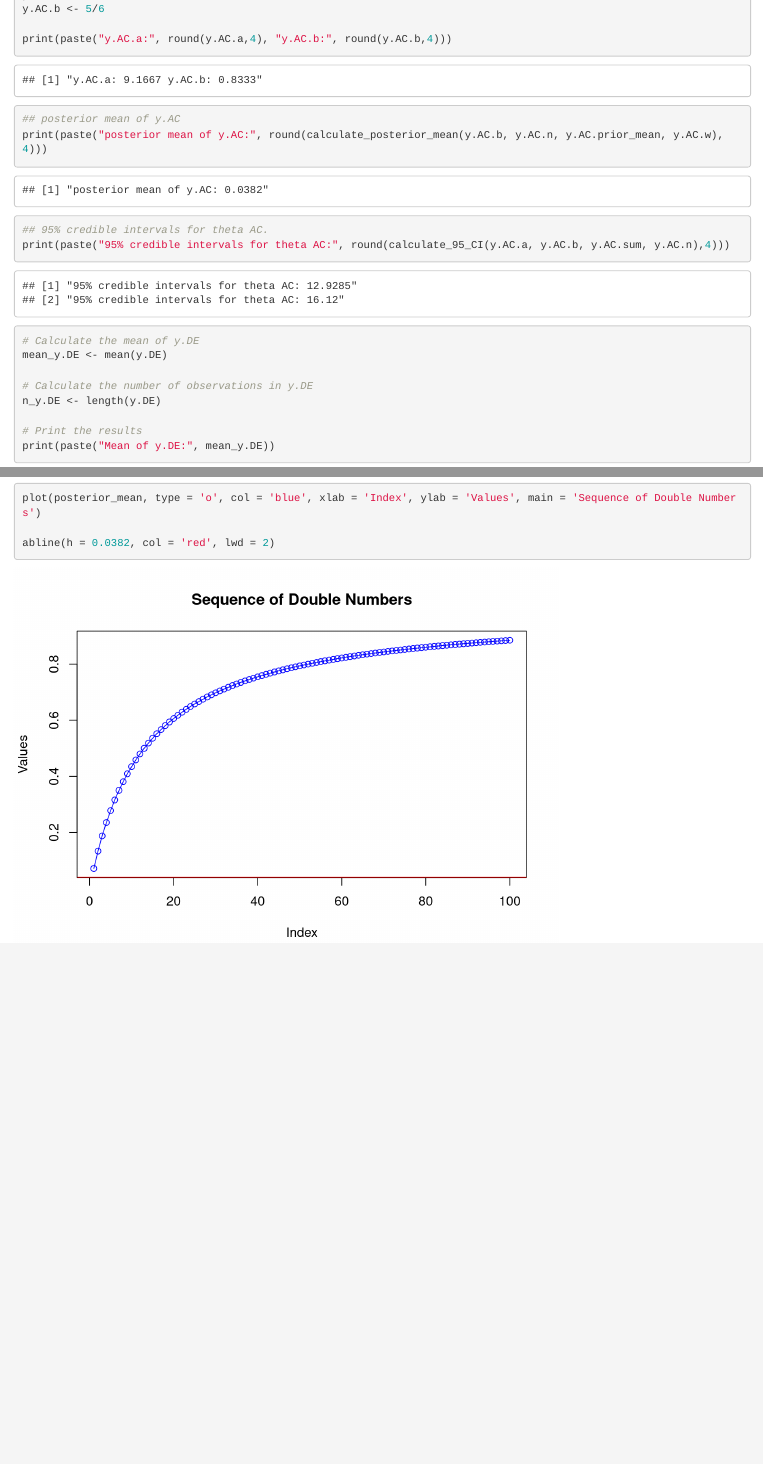
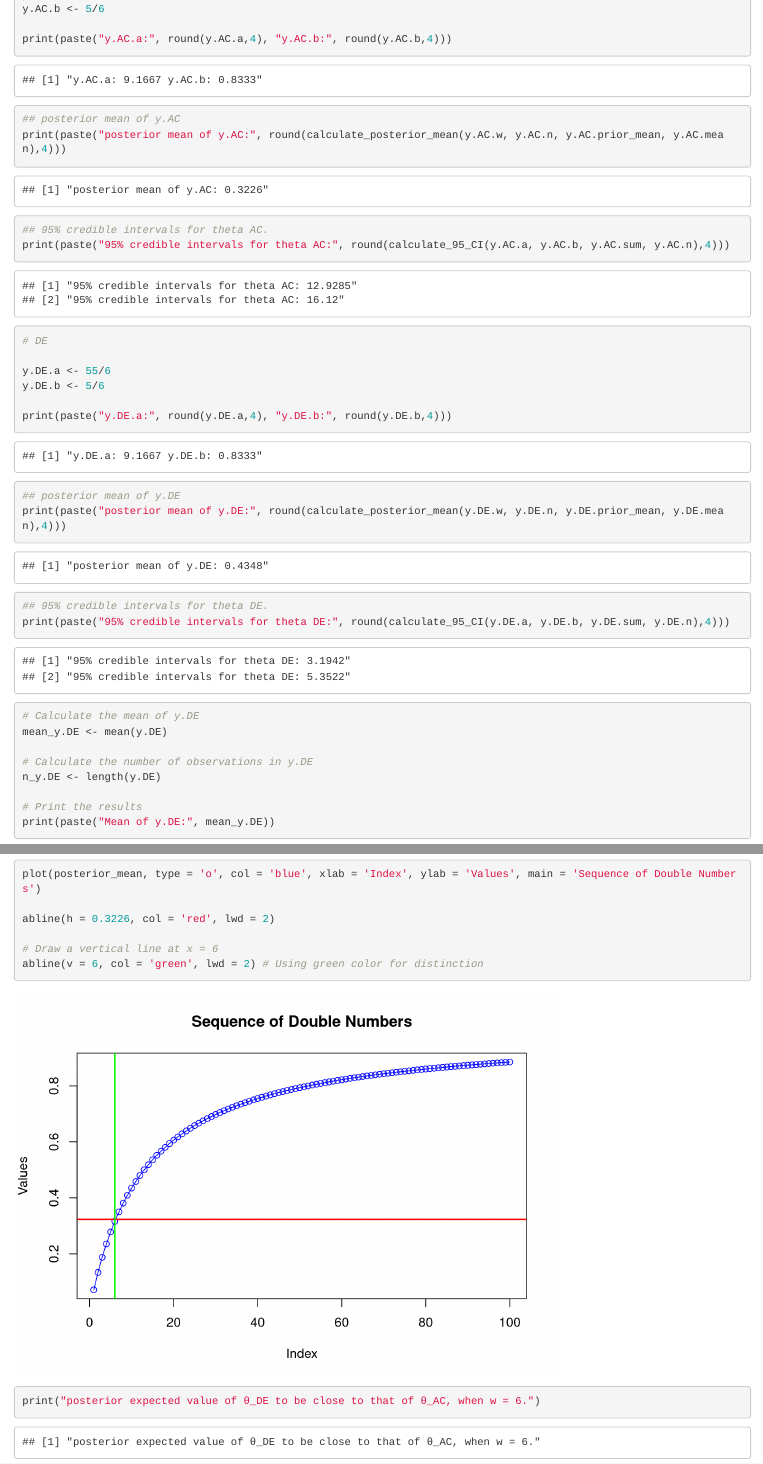
Before and after one commit to felixzhao/STAT452, an R Markdown document (Assignments/2/VUW_STAT452_Assn2_Q2.Rmd): the page in a window 1100 px wide, from 790 px down, and a second part further down, joined at a grey line. Rendered offline with R 4.5, knitr and Pandoc, with nearby package versions; some code elsewhere in the file could not run offline.

Commit message:
q2 done.

````diff
--- a/Assignments/2/VUW_STAT452_Assn2_Q2.Rmd
+++ b/Assignments/2/VUW_STAT452_Assn2_Q2.Rmd
@@ -55,10 +55,23 @@ y.AC.b <- 5/6
 print(paste("y.AC.a:", round(y.AC.a,4), "y.AC.b:", round(y.AC.b,4)))
 
 ## posterior mean of y.AC
-print(paste("posterior mean of y.AC:", round(calculate_posterior_mean(y.AC.b, y.AC.n, y.AC.prior_mean, y.AC.w),4)))
+print(paste("posterior mean of y.AC:", round(calculate_posterior_mean(y.AC.w, y.AC.n, y.AC.prior_mean, y.AC.mean),4)))
 
 ## 95% credible intervals for theta AC.
 print(paste("95% credible intervals for theta AC:", round(calculate_95_CI(y.AC.a, y.AC.b, y.AC.sum, y.AC.n),4)))
+
+# DE
+
+y.DE.a <- 55/6
+y.DE.b <- 5/6
+
+print(paste("y.DE.a:", round(y.DE.a,4), "y.DE.b:", round(y.DE.b,4)))
+
+## posterior mean of y.DE
+print(paste("posterior mean of y.DE:", round(calculate_posterior_mean(y.DE.w, y.DE.n, y.DE.prior_mean, y.DE.mean),4)))
+
+## 95% credible intervals for theta DE.
+print(paste("95% credible intervals for theta DE:", round(calculate_95_CI(y.DE.a, y.DE.b, y.DE.sum, y.DE.n),4)))
 
 ```
 
@@ -116,5 +129,12 @@ print(posterior_mean)
 
 plot(posterior_mean, type = 'o', col = 'blue', xlab = 'Index', ylab = 'Values', main = 'Sequence of Double Numbers')
 
-abline(h = 0.0382, col = 'red', lwd = 2)
+abline(h = 0.3226, col = 'red', lwd = 2)
+
+# Draw a vertical line at x = 6
+abline(v = 6, col = 'green', lwd = 2) # Using green color for distinction
+
 ```
+```{r}
+print("posterior expected value of θ_DE to be close to that of θ_AC, when w = 6.")
+```
````
